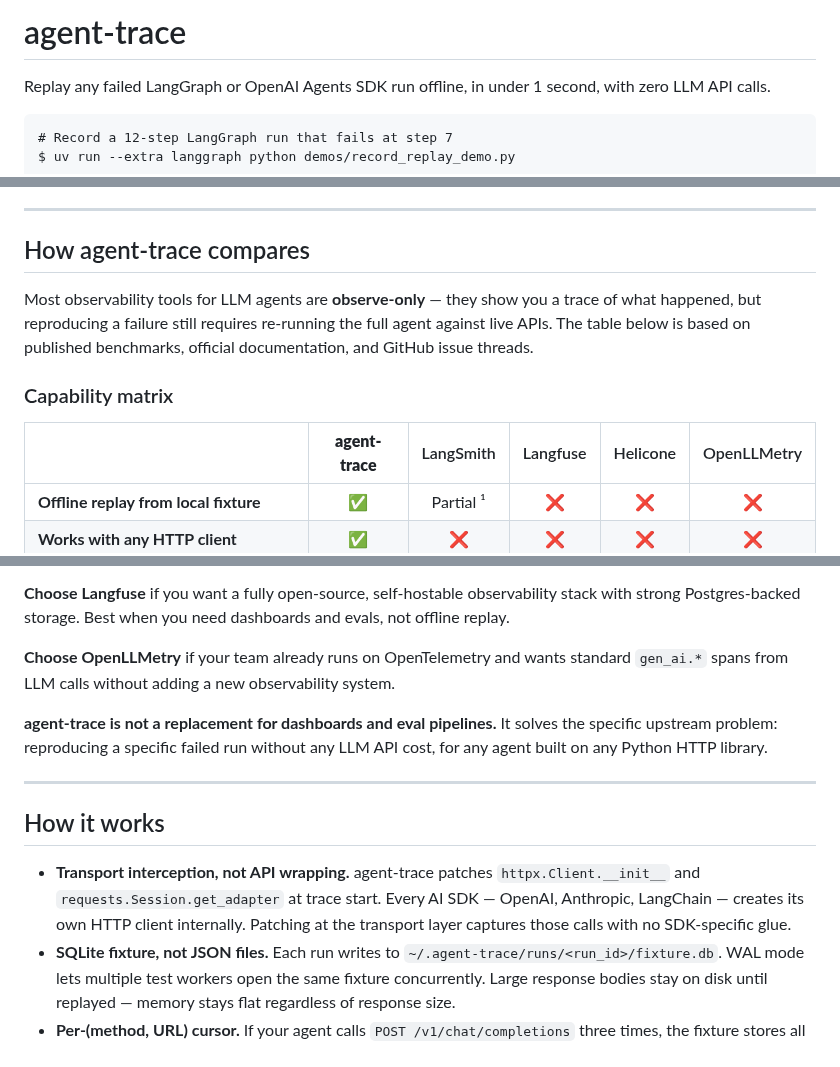
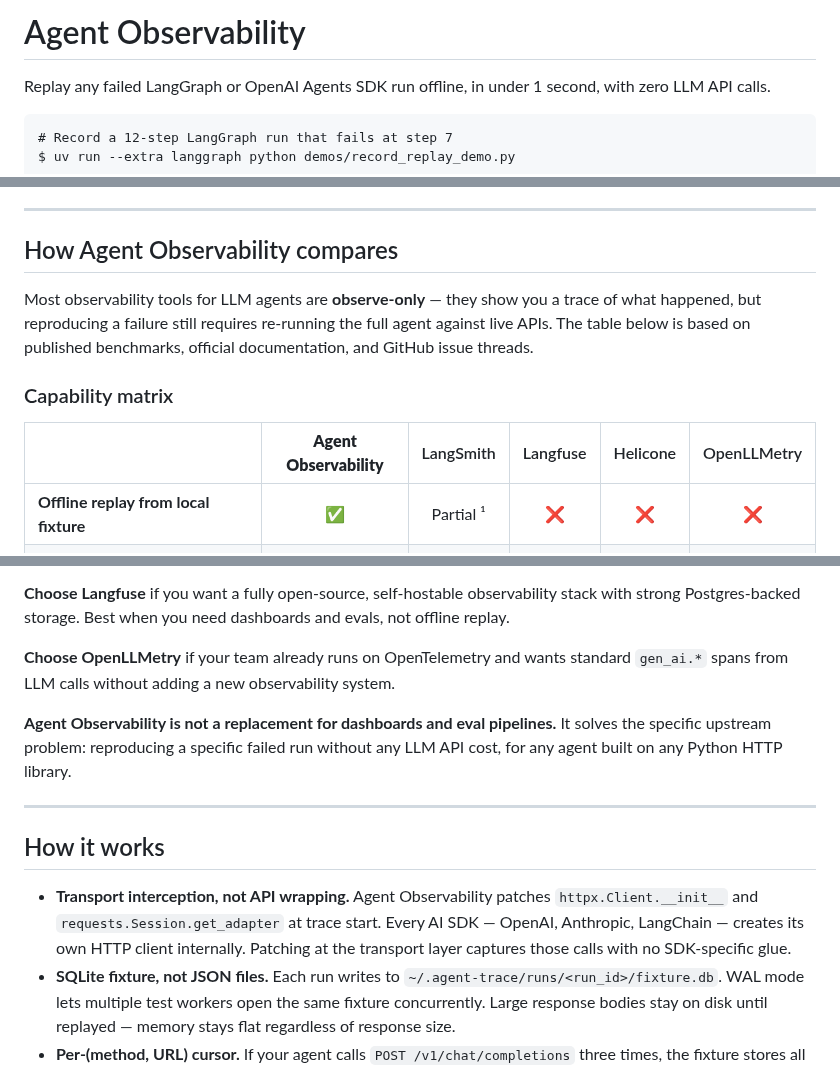
Before and after one commit to RudrenduPaul/agent-observability, a Markdown page: README.md, 3 parts joined by grey strips. Drawn GitHub-style.

Commit message:
Rename product display name from agent-trace to Agent Observability in README
Built by Rudrendu Paul, developed with Claude Code

```diff
--- a/README.md
+++ b/README.md
@@ -1,4 +1,4 @@
-# agent-trace
+# Agent Observability
 
 Replay any failed LangGraph or OpenAI Agents SDK run offline, in under 1 second, with zero LLM API calls.
 
@@ -123,13 +123,13 @@ reproduces these numbers in a Docker Compose environment.
 
 ---
 
-## How agent-trace compares
+## How Agent Observability compares
 
 Most observability tools for LLM agents are **observe-only** — they show you a trace of what happened, but reproducing a failure still requires re-running the full agent against live APIs. The table below is based on published benchmarks, official documentation, and GitHub issue threads.
 
 ### Capability matrix
 
-| | **agent-trace** | LangSmith | Langfuse | Helicone | OpenLLMetry |
+| | **Agent Observability** | LangSmith | Langfuse | Helicone | OpenLLMetry |
 |---|:---:|:---:|:---:|:---:|:---:|
 | **Offline replay from local fixture** | ✅ | Partial ¹ | ❌ | ❌ | ❌ |
 | **Works with any HTTP client** | ✅ | ❌ | ❌ | ❌ | ❌ |
@@ -176,13 +176,13 @@ Most observability tools for LLM agents are **observe-only** — they show you a
 
 **Choose OpenLLMetry** if your team already runs on OpenTelemetry and wants standard `gen_ai.*` spans from LLM calls without adding a new observability system.
 
-**agent-trace is not a replacement for dashboards and eval pipelines.** It solves the specific upstream problem: reproducing a specific failed run without any LLM API cost, for any agent built on any Python HTTP library.
+**Agent Observability is not a replacement for dashboards and eval pipelines.** It solves the specific upstream problem: reproducing a specific failed run without any LLM API cost, for any agent built on any Python HTTP library.
 
 ---
 
 ## How it works
 
-- **Transport interception, not API wrapping.** agent-trace patches `httpx.Client.__init__` and `requests.Session.get_adapter` at trace start. Every AI SDK — OpenAI, Anthropic, LangChain — creates its own HTTP client internally. Patching at the transport layer captures those calls with no SDK-specific glue.
+- **Transport interception, not API wrapping.** Agent Observability patches `httpx.Client.__init__` and `requests.Session.get_adapter` at trace start. Every AI SDK — OpenAI, Anthropic, LangChain — creates its own HTTP client internally. Patching at the transport layer captures those calls with no SDK-specific glue.
 - **SQLite fixture, not JSON files.** Each run writes to `~/.agent-trace/runs/<run_id>/fixture.db`. WAL mode lets multiple test workers open the same fixture concurrently. Large response bodies stay on disk until replayed — memory stays flat regardless of response size.
 - **Per-(method, URL) cursor.** If your agent calls `POST /v1/chat/completions` three times, the fixture stores all three responses in sequence. Replay serves them in the same order via a per-URL offset cursor. No URL collision, no response mixing.
 - **Clock abstraction.** All span timestamps come from `agent_trace.core.clock.get_time()`, not `time.time()`. During replay, `FixtureClock` replaces `WallClock`. Span durations in replayed traces reflect original execution times, not replay times.
```
Also changed, not shown: other parts of README.md (+6 -6 lines).
